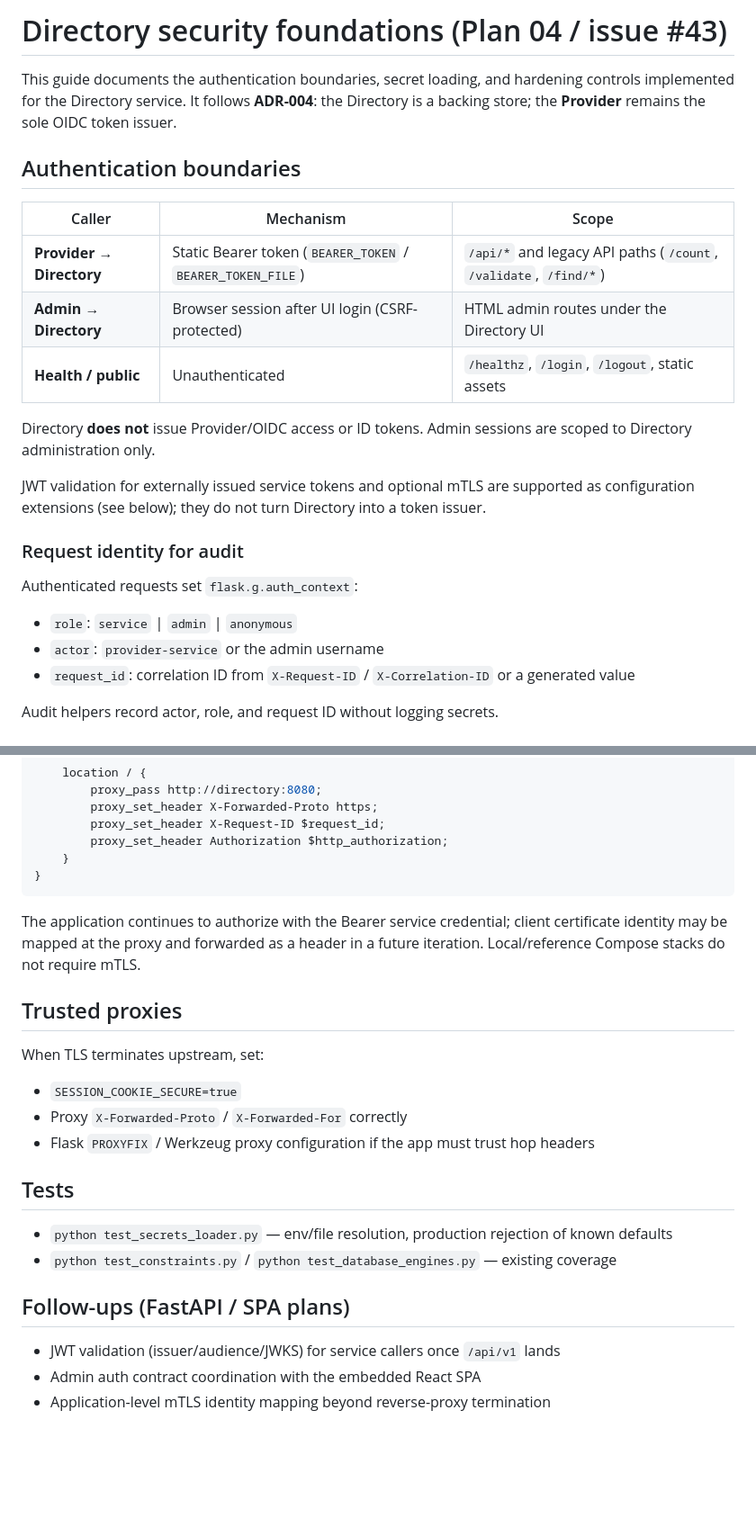
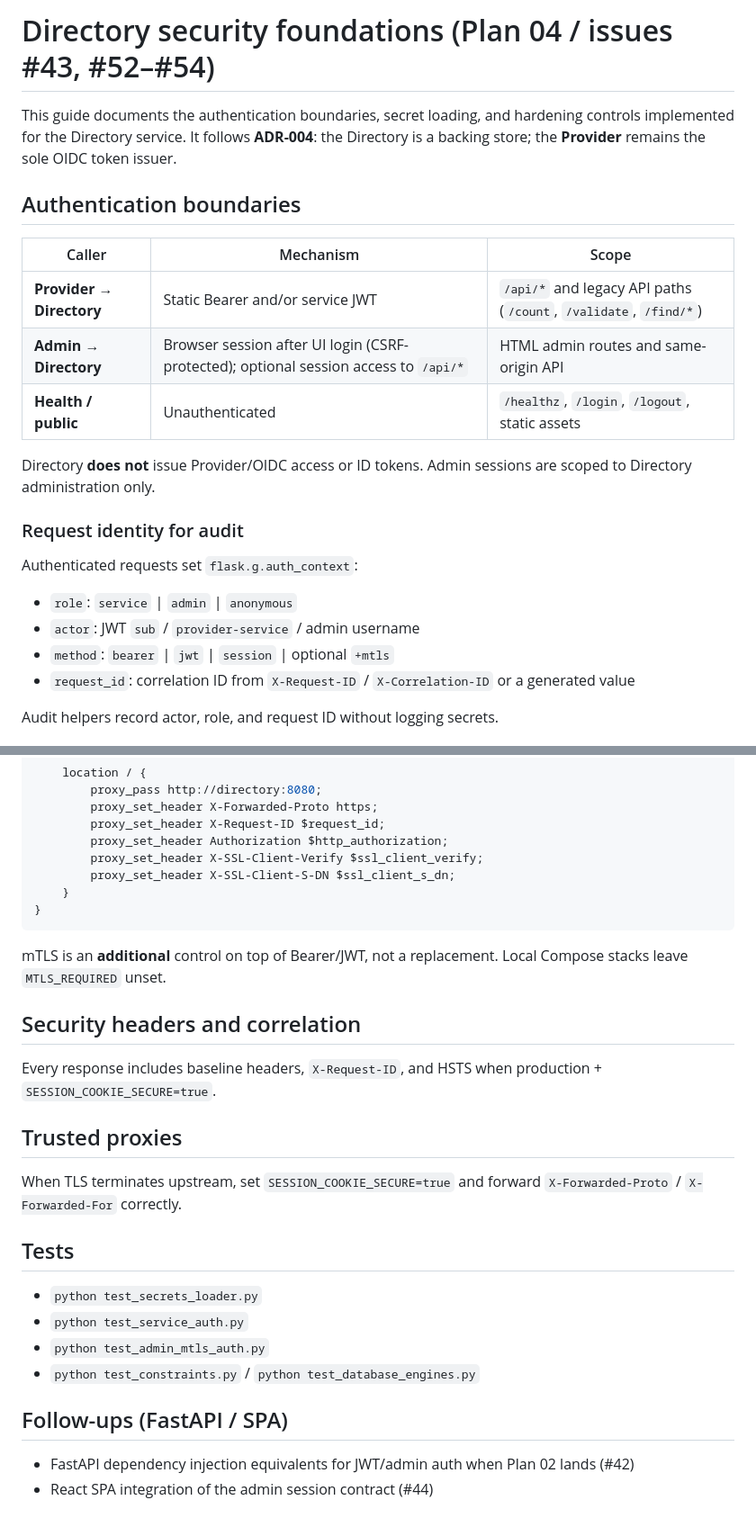
Before and after one commit to Plainscope/oidc-provider, a Markdown page: docs/guides/directory-security.md, 2 parts joined by grey strips. Shown at 90% size. Rendered like a GitHub page; blank space fills up the shorter version.

````diff
--- a/docs/guides/directory-security.md
+++ b/docs/guides/directory-security.md
@@ -1,4 +1,4 @@
-# Directory security foundations (Plan 04 / issue #43)
+# Directory security foundations (Plan 04 / issues #43, #52–#54)
 
 This guide documents the authentication boundaries, secret loading, and
 hardening controls implemented for the Directory service. It follows
@@ -9,23 +9,20 @@ sole OIDC token issuer.
 
 | Caller | Mechanism | Scope |
 |--------|-----------|--------|
-| **Provider → Directory** | Static Bearer token (`BEARER_TOKEN` / `BEARER_TOKEN_FILE`) | `/api/*` and legacy API paths (`/count`, `/validate`, `/find/*`) |
-| **Admin → Directory** | Browser session after UI login (CSRF-protected) | HTML admin routes under the Directory UI |
+| **Provider → Directory** | Static Bearer and/or service JWT | `/api/*` and legacy API paths (`/count`, `/validate`, `/find/*`) |
+| **Admin → Directory** | Browser session after UI login (CSRF-protected); optional session access to `/api/*` | HTML admin routes and same-origin API |
 | **Health / public** | Unauthenticated | `/healthz`, `/login`, `/logout`, static assets |
 
 Directory **does not** issue Provider/OIDC access or ID tokens. Admin
 sessions are scoped to Directory administration only.
-
-JWT validation for externally issued service tokens and optional mTLS are
-supported as configuration extensions (see below); they do not turn Directory
-into a token issuer.
 
 ### Request identity for audit
 
 Authenticated requests set `flask.g.auth_context`:
 
 - `role`: `service` | `admin` | `anonymous`
-- `actor`: `provider-service` or the admin username
+- `actor`: JWT `sub` / `provider-service` / admin username
+- `method`: `bearer` | `jwt` | `session` | optional `+mtls`
 - `request_id`: correlation ID from `X-Request-ID` / `X-Correlation-ID` or a generated value
 
 Audit helpers record actor, role, and request ID without logging secrets.
@@ -94,29 +111,30 @@ server {
         proxy_set_header X-Forwarded-Proto https;
         proxy_set_header X-Request-ID $request_id;
         proxy_set_header Authorization $http_authorization;
+        proxy_set_header X-SSL-Client-Verify $ssl_client_verify;
+        proxy_set_header X-SSL-Client-S-DN $ssl_client_s_dn;
     }
 }
 ```
 
-The application continues to authorize with the Bearer service credential;
-client certificate identity may be mapped at the proxy and forwarded as a
-header in a future iteration. Local/reference Compose stacks do not require mTLS.
+mTLS is an **additional** control on top of Bearer/JWT, not a replacement. Local Compose stacks leave `MTLS_REQUIRED` unset.
+
+## Security headers and correlation
+
+Every response includes baseline headers, `X-Request-ID`, and HSTS when production + `SESSION_COOKIE_SECURE=true`.
 
 ## Trusted proxies
 
-When TLS terminates upstream, set:
-
-- `SESSION_COOKIE_SECURE=true`
-- Proxy `X-Forwarded-Proto` / `X-Forwarded-For` correctly
-- Flask `PROXYFIX` / Werkzeug proxy configuration if the app must trust hop headers
+When TLS terminates upstream, set `SESSION_COOKIE_SECURE=true` and forward `X-Forwarded-Proto` / `X-Forwarded-For` correctly.
 
 ## Tests
 
-- `python test_secrets_loader.py` — env/file resolution, production rejection of known defaults
-- `python test_constraints.py` / `python test_database_engines.py` — existing coverage
+- `python test_secrets_loader.py`
+- `python test_service_auth.py`
+- `python test_admin_mtls_auth.py`
+- `python test_constraints.py` / `python test_database_engines.py`
 
-## Follow-ups (FastAPI / SPA plans)
+## Follow-ups (FastAPI / SPA)
 
-- JWT validation (issuer/audience/JWKS) for service callers once `/api/v1` lands
-- Admin auth contract coordination with the embedded React SPA
-- Application-level mTLS identity mapping beyond reverse-proxy termination
+- FastAPI dependency injection equivalents for JWT/admin auth when Plan 02 lands (#42)
+- React SPA integration of the admin session contract (#44)
````
Also changed, not shown: other parts of docs/guides/directory-security.md (+35 -15 lines).
